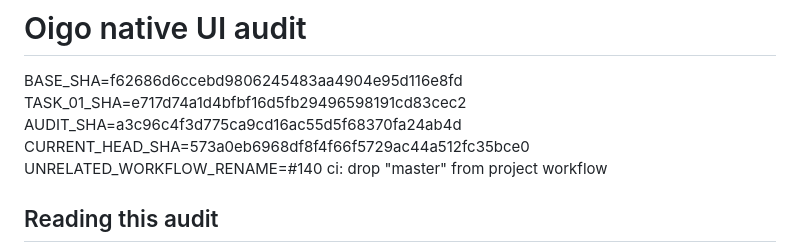
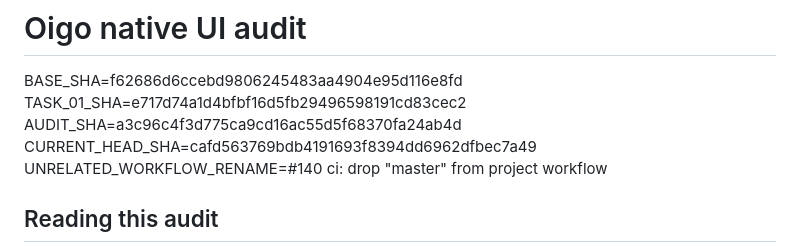
Before and after one commit to douglasjarquin/oigo, a Markdown page: docs/ui-audit.md, the part around the change. GitHub-like rendering.

Commit message:
docs(ui): bind onboarding audit to final head

```diff
--- a/docs/ui-audit.md
+++ b/docs/ui-audit.md
@@ -3,7 +3,7 @@
 BASE_SHA=f62686d6ccebd9806245483aa4904e95d116e8fd
 TASK_01_SHA=e717d74a1d4bfbf16d5fb29496598191cd83cec2
 AUDIT_SHA=a3c96c4f3d775ca9cd16ac55d5f68370fa24ab4d
-CURRENT_HEAD_SHA=573a0eb6968df8f4f66f5729ac44a512fc35bce0
+CURRENT_HEAD_SHA=cafd563769bdb4191693f8394dd6962dfbec7a49
 UNRELATED_WORKFLOW_RENAME=#140 ci: drop "master" from project workflow
 
 ## Reading this audit
```
